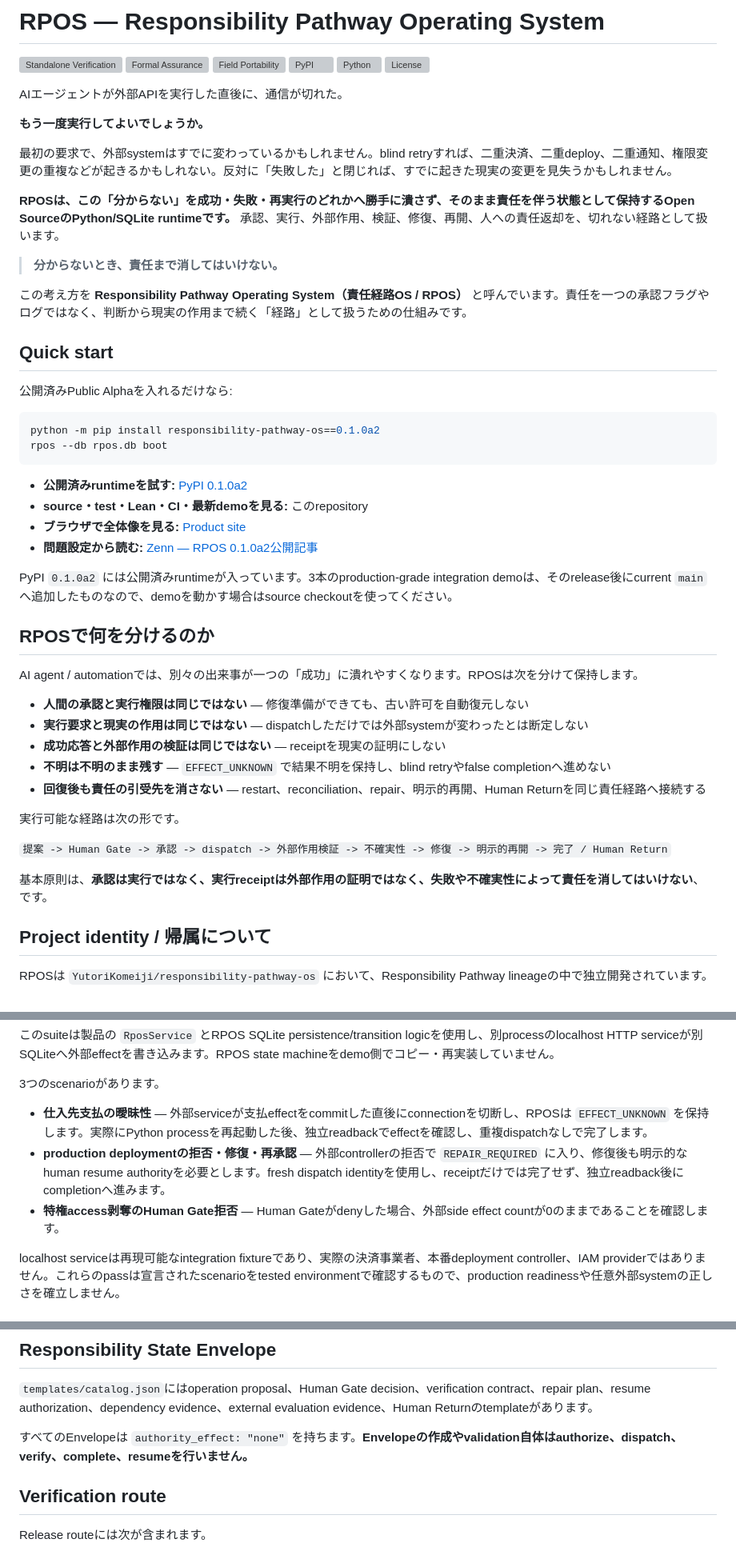
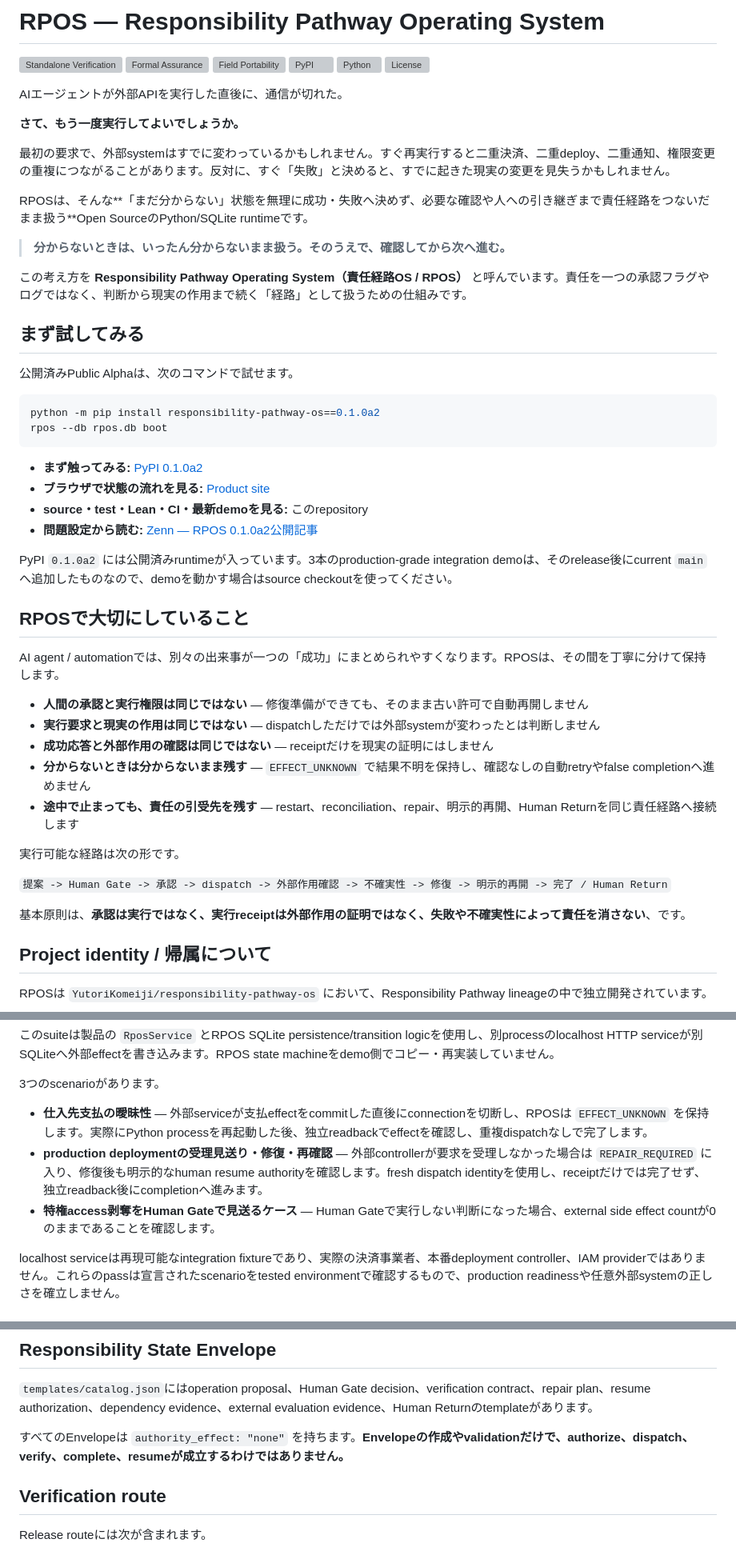
Before and after one commit to YutoriKomeiji/responsibility-pathway-os, a Markdown page: README.ja.md, 3 parts joined by grey strips. Shown at 80% size. Rendered like a GitHub page; grey boxes are pictures that could not be loaded.

Commit message:
docs: localize Japanese README for a welcoming product entry

````diff
--- a/README.ja.md
+++ b/README.ja.md
@@ -15,47 +15,47 @@
 
 AIエージェントが外部APIを実行した直後に、通信が切れた。
 
-**もう一度実行してよいでしょうか。**
+**さて、もう一度実行してよいでしょうか。**
 
-最初の要求で、外部systemはすでに変わっているかもしれません。blind retryすれば、二重決済、二重deploy、二重通知、権限変更の重複などが起きるかもしれない。反対に「失敗した」と閉じれば、すでに起きた現実の変更を見失うかもしれません。
+最初の要求で、外部systemはすでに変わっているかもしれません。すぐ再実行すると二重決済、二重deploy、二重通知、権限変更の重複につながることがあります。反対に、すぐ「失敗」と決めると、すでに起きた現実の変更を見失うかもしれません。
 
-**RPOSは、この「分からない」を成功・失敗・再実行のどれかへ勝手に潰さず、そのまま責任を伴う状態として保持するOpen SourceのPython/SQLite runtimeです。** 承認、実行、外部作用、検証、修復、再開、人への責任返却を、切れない経路として扱います。
+RPOSは、そんな**「まだ分からない」状態を無理に成功・失敗へ決めず、必要な確認や人への引き継ぎまで責任経路をつないだまま扱う**Open SourceのPython/SQLite runtimeです。
 
-> **分からないとき、責任まで消してはいけない。**
+> **分からないときは、いったん分からないまま扱う。そのうえで、確認してから次へ進む。**
 
 この考え方を **Responsibility Pathway Operating System（責任経路OS / RPOS）** と呼んでいます。責任を一つの承認フラグやログではなく、判断から現実の作用まで続く「経路」として扱うための仕組みです。
 
-## Quick start
+## まず試してみる
 
-公開済みPublic Alphaを入れるだけなら:
+公開済みPublic Alphaは、次のコマンドで試せます。
 
 ```bash
 python -m pip install responsibility-pathway-os==0.1.0a2
 rpos --db rpos.db boot
 ```
 
-- **公開済みruntimeを試す:** [PyPI 0.1.0a2](https://pypi.org/project/responsibility-pathway-os/0.1.0a2/)
+- **まず触ってみる:** [PyPI 0.1.0a2](https://pypi.org/project/responsibility-pathway-os/0.1.0a2/)
+- **ブラウザで状態の流れを見る:** [Product site](https://yutorikomeiji.github.io/responsibility-pathway-os/)
 - **source・test・Lean・CI・最新demoを見る:** このrepository
-- **ブラウザで全体像を見る:** [Product site](https://yutorikomeiji.github.io/responsibility-pathway-os/)
 - **問題設定から読む:** [Zenn — RPOS 0.1.0a2公開記事](https://zenn.dev/dantarg/articles/rpos-public-alpha-010a2)
 
 PyPI `0.1.0a2` には公開済みruntimeが入っています。3本のproduction-grade integration demoは、そのrelease後にcurrent `main`へ追加したものなので、demoを動かす場合はsource checkoutを使ってください。
 
-## RPOSで何を分けるのか
+## RPOSで大切にしていること
 
-AI agent / automationでは、別々の出来事が一つの「成功」に潰れやすくなります。RPOSは次を分けて保持します。
+AI agent / automationでは、別々の出来事が一つの「成功」にまとめられやすくなります。RPOSは、その間を丁寧に分けて保持します。
 
-- **人間の承認と実行権限は同じではない** — 修復準備ができても、古い許可を自動復元しない
-- **実行要求と現実の作用は同じではない** — dispatchしただけでは外部systemが変わったとは断定しない
-- **成功応答と外部作用の検証は同じではない** — receiptを現実の証明にしない
-- **不明は不明のまま残す** — `EFFECT_UNKNOWN` で結果不明を保持し、blind retryやfalse completionへ進めない
-- **回復後も責任の引受先を消さない** — restart、reconciliation、repair、明示的再開、Human Returnを同じ責任経路へ接続する
+- **人間の承認と実行権限は同じではない** — 修復準備ができても、そのまま古い許可で自動再開しません
+- **実行要求と現実の作用は同じではない** — dispatchしただけでは外部systemが変わったとは判断しません
+- **成功応答と外部作用の確認は同じではない** — receiptだけを現実の証明にはしません
+- **分からないときは分からないまま残す** — `EFFECT_UNKNOWN` で結果不明を保持し、確認なしの自動retryやfalse completionへ進めません
+- **途中で止まっても、責任の引受先を残す** — restart、reconciliation、repair、明示的再開、Human Returnを同じ責任経路へ接続します
 
 実行可能な経路は次の形です。
 
-`提案 -> Human Gate -> 承認 -> dispatch -> 外部作用検証 -> 不確実性 -> 修復 -> 明示的再開 -> 完了 / Human Return`
+`提案 -> Human Gate -> 承認 -> dispatch -> 外部作用確認 -> 不確実性 -> 修復 -> 明示的再開 -> 完了 / Human Return`
 
-基本原則は、**承認は実行ではなく、実行receiptは外部作用の証明ではなく、失敗や不確実性によって責任を消してはいけない**、です。
+基本原則は、**承認は実行ではなく、実行receiptは外部作用の証明ではなく、失敗や不確実性によって責任を消さない**、です。
 
 ## Project identity / 帰属について
 
@@ -184,8 +186,8 @@ python examples/production_grade_demos/run_demo.py
 3つのscenarioがあります。
 
 - **仕入先支払の曖昧性** — 外部serviceが支払effectをcommitした直後にconnectionを切断し、RPOSは `EFFECT_UNKNOWN` を保持します。実際にPython processを再起動した後、独立readbackでeffectを確認し、重複dispatchなしで完了します。
-- **production deploymentの拒否・修復・再承認** — 外部controllerの拒否で `REPAIR_REQUIRED` に入り、修復後も明示的なhuman resume authorityを必要とします。fresh dispatch identityを使用し、receiptだけでは完了せず、独立readback後にcompletionへ進みます。
-- **特権access剥奪のHuman Gate拒否** — Human Gateがdenyした場合、外部side effect countが0のままであることを確認します。
+- **production deploymentの受理見送り・修復・再確認** — 外部controllerが要求を受理しなかった場合は `REPAIR_REQUIRED` に入り、修復後も明示的なhuman resume authorityを確認します。fresh dispatch identityを使用し、receiptだけでは完了せず、独立readback後にcompletionへ進みます。
+- **特権access剥奪をHuman Gateで見送るケース** — Human Gateで実行しない判断になった場合、external side effect countが0のままであることを確認します。
 
 localhost serviceは再現可能なintegration fixtureであり、実際の決済事業者、本番deployment controller、IAM providerではありません。これらのpassは宣言されたscenarioをtested environmentで確認するもので、production readinessや任意外部systemの正しさを確立しません。
 
@@ -213,7 +215,7 @@ Formal Assurance Viewerはexact site commitから生成され、Lean projectのm
 
 `templates/catalog.json`にはoperation proposal、Human Gate decision、verification contract、repair plan、resume authorization、dependency evidence、external evaluation evidence、Human Returnのtemplateがあります。
 
-すべてのEnvelopeは `authority_effect: "none"` を持ちます。**Envelopeの作成やvalidation自体はauthorize、dispatch、verify、complete、resumeを行いません。**
+すべてのEnvelopeは `authority_effect: "none"` を持ちます。**Envelopeの作成やvalidationだけで、authorize、dispatch、verify、complete、resumeが成立するわけではありません。**
 
 ## Verification route
 
````
Also changed, not shown: other parts of README.ja.md (+16 -12 lines).
